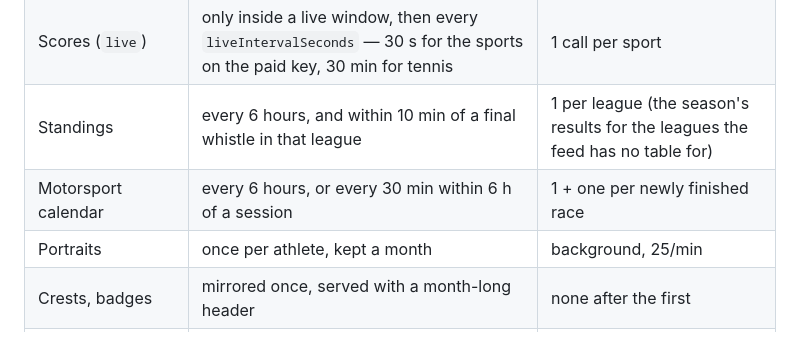
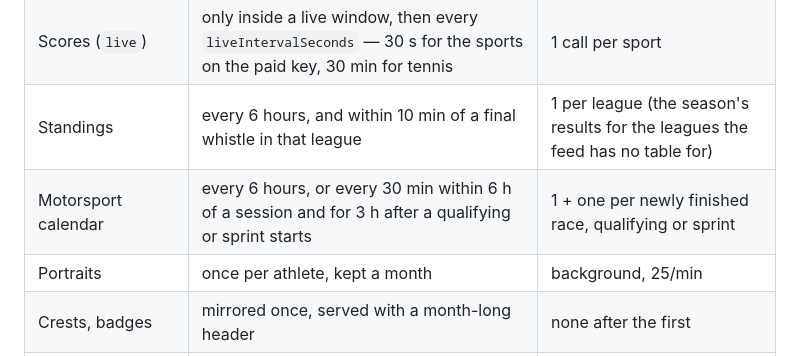
Before and after one commit to JulienMalige/tvscores, a Markdown page: AGENTS.md, the part around the change. Drawn GitHub-style.

Commit message:
AGENTS: the calendar's fetches after a qualifying or sprint
Changelog: none

Co-Authored-By: Claude Opus 5.5 <noreply@anthropic.com>
Claude-Session: https://claude.ai/code/session_014kzmitwQZ4p998Qi9gF1Xi

```diff
--- a/AGENTS.md
+++ b/AGENTS.md
@@ -117,7 +117,7 @@ This is the mechanic to preserve; `proxy/src/scheduler.js` owns it and
 | Schedules (`daily`) | once per UTC day after `dailyRefreshHourUtc`, or after `idleRefreshMinutes` — but never while a game could be in progress | 9 calls per team sport, one per day of the window, plus one per competition with nothing in it (when it is next on) |
 | Scores (`live`) | only inside a live window, then every `liveIntervalSeconds` — 30 s for the sports on the paid key, 30 min for tennis | 1 call per sport |
 | Standings | every 6 hours, and within 10 min of a final whistle in that league | 1 per league (the season's results for the leagues the feed has no table for) |
-| Motorsport calendar | every 6 hours, or every 30 min within 6 h of a session | 1 + one per newly finished race |
+| Motorsport calendar | every 6 hours, or every 30 min within 6 h of a session and for 3 h after a qualifying or sprint starts | 1 + one per newly finished race, qualifying or sprint |
 | Portraits | once per athlete, kept a month | background, 25/min |
 | Crests, badges | mirrored once, served with a month-long header | none after the first |
 | TV channels (`broadcasts.js`) | once per UTC day per source, an hour after `dailyRefreshHourUtc` once the schedules are in; a failed source keeps its last answer and retries after 30 min, then hourly | 1 TheSportsDB call + 1 XMLTV download (~11 MB gzipped) |
```
